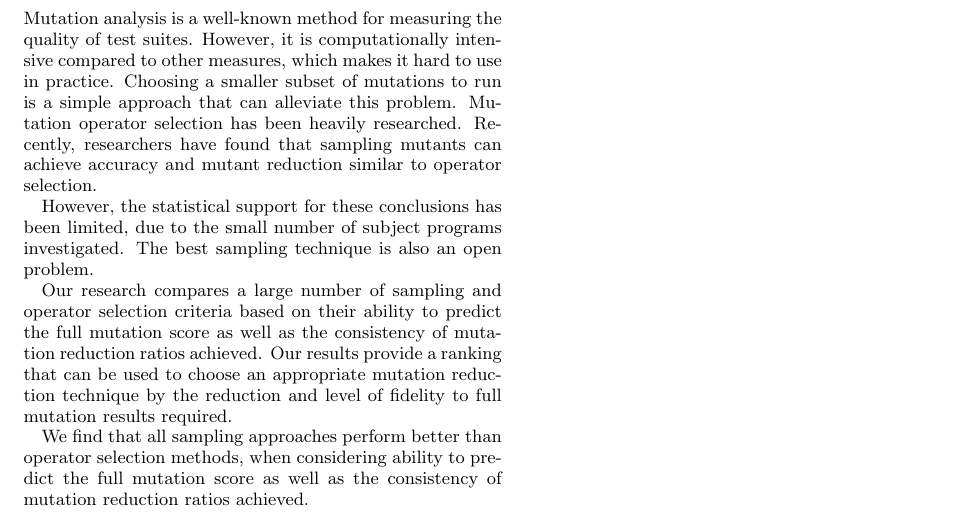
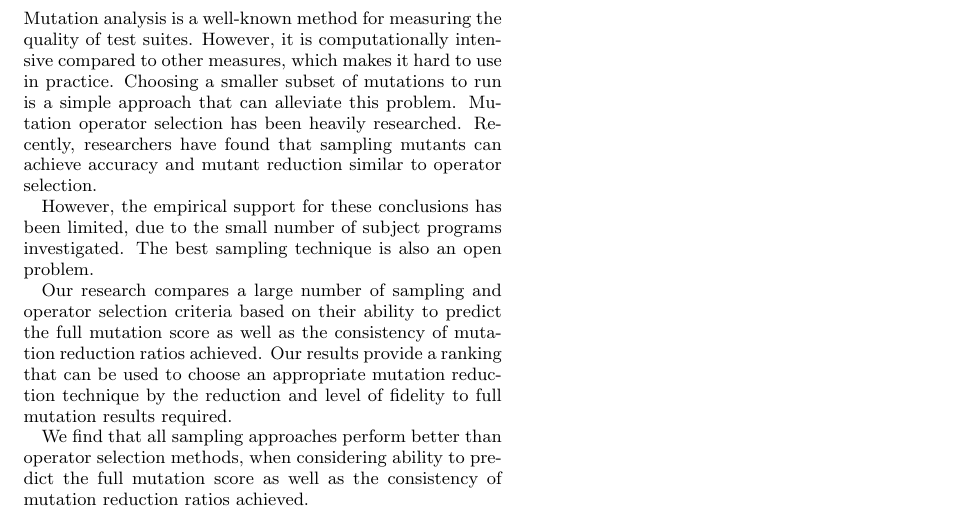
Before and after one commit to vrthra/paper-mu-issta2015, a LaTeX paper (etc/acm_sigproc.tex, which reads etc/abstract.tex): part of the page, cut so that both start at the same text. Compiled offline with pdfLaTeX; a LaTeX package or settings file that is missing is left out.

```diff
--- a/etc/abstract.tex
+++ b/etc/abstract.tex
@@ -8,7 +8,7 @@
 achieve accuracy and mutant reduction similar to operator selection.
 
 %2.Saywhyit’saninterestingproblem
-However, the statistical support for these conclusions has been limited, due to the small number of subject programs investigated.  The best sampling technique is also an open problem.
+However, the empirical support for these conclusions has been limited, due to the small number of subject programs investigated.  The best sampling technique is also an open problem.
 % that can be drawn from the previous
 %research has been limited due to the small number of subject programs. Further,
 %which sampling technique is best is still an open problem that needs to be
```
Also changed, not shown: 2 other files.
